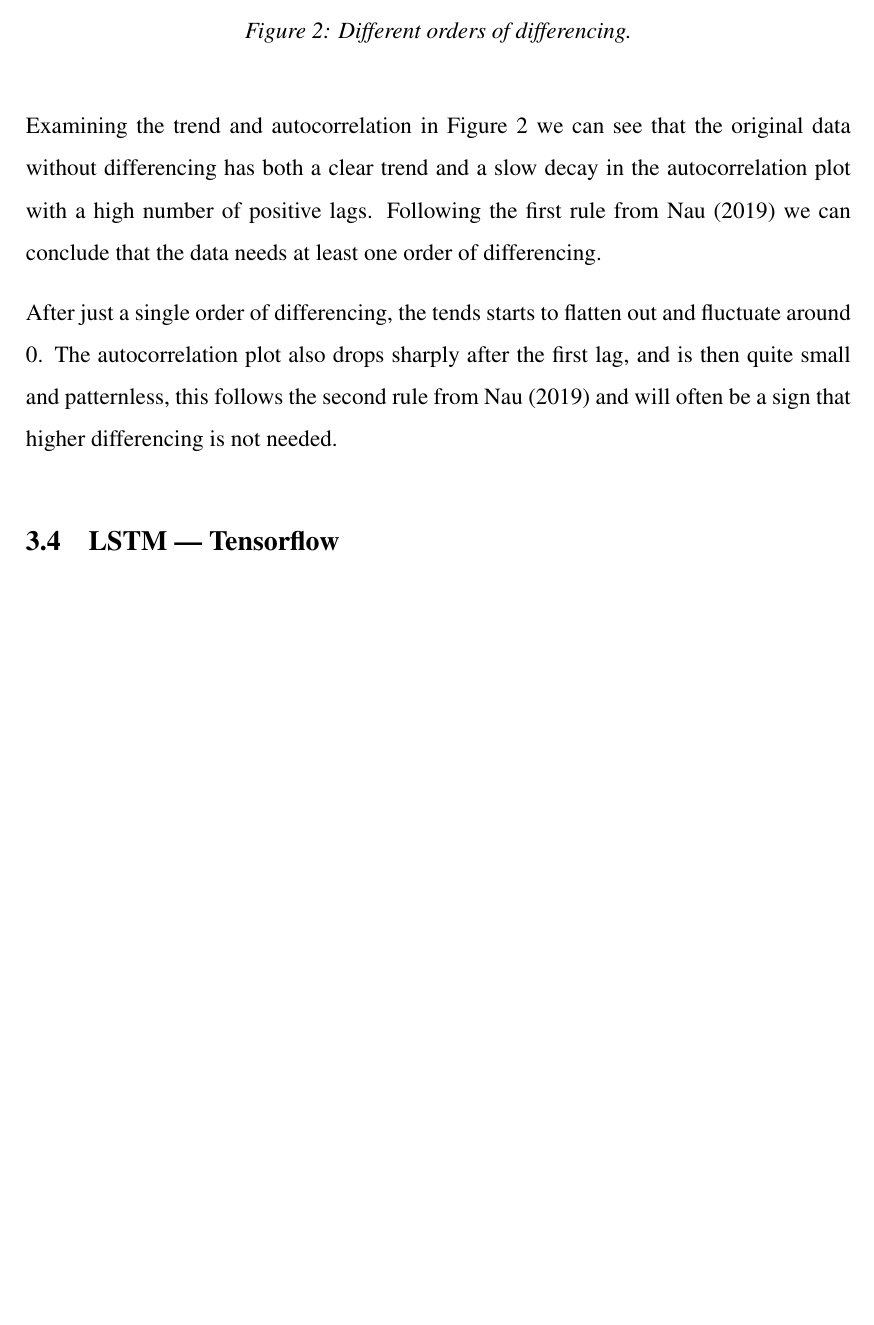
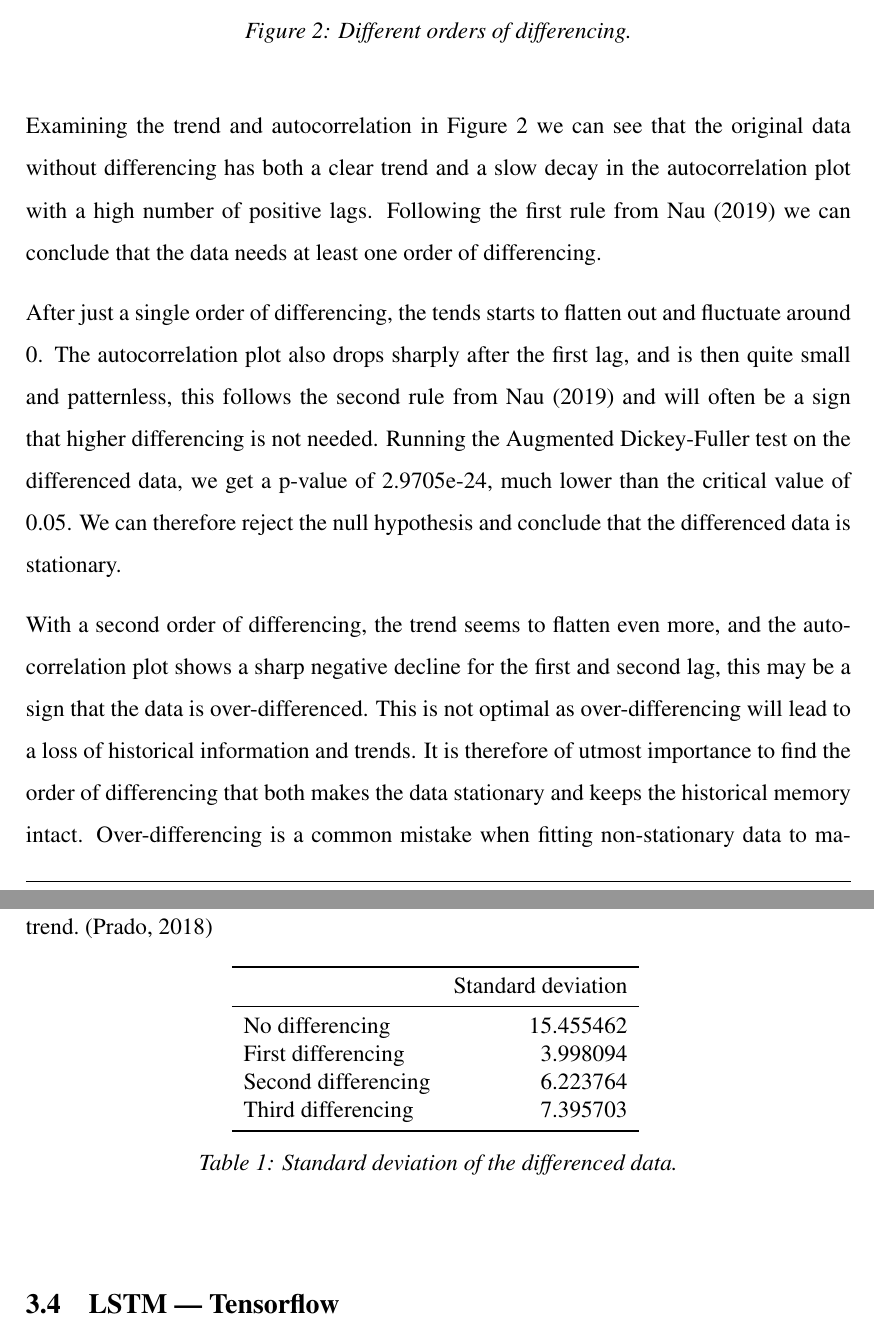
Before and after one commit to BachelorLaks/bachelor2023, a LaTeX document (main.tex, which reads Sections/Methodology.tex, data/Figures/ARIMA/StdDevTable.tex): part of page 12 of 14 before the commit and two parts of pages 12 and 13 of 15 after it, the two joined at a grey line, cut so that both start at the same text, the shorter picture padded with empty space. Compiled offline with pdfLaTeX.

Commit message:
More ARIMA methodology and added StdDevTable

```diff
--- a/Sections/Methodology.tex
+++ b/Sections/Methodology.tex
@@ -48,6 +48,15 @@ The exact number of differencing needed can be found either by using the ADF-tes
 \end{figure}
 Examining the trend and autocorrelation in Figure~\ref{fig:ACF_Differencing} we can see that the original data without differencing has both a clear trend and a slow decay in the autocorrelation plot with a high number of positive lags. Following the first rule from \textcite{nau_2019} we can conclude that the data needs at least one order of differencing.
 
-After just a single order of differencing, the tends starts to flatten out and fluctuate around 0. The autocorrelation plot also drops sharply after the first lag, and is then quite small and patternless, this follows the second rule from \textcite{nau_2019} and will often be a sign that higher differencing is not needed.
+After just a single order of differencing, the tends starts to flatten out and fluctuate around 0. The autocorrelation plot also drops sharply after the first lag, and is then quite small and patternless, this follows the second rule from \textcite{nau_2019} and will often be a sign that higher differencing is not needed. Running the Augmented Dickey-Fuller test on the differenced data, we get a p-value of 2.9705e-24, much lower than the critical value of 0.05. We can therefore reject the null hypothesis and conclude that the differenced data is stationary.
 
+With a second order of differencing, the trend seems to flatten even more, and the autocorrelation plot shows a sharp negative decline for the first and second lag, this may be a sign that the data is over-differenced. This is not optimal as over-differencing will lead to a loss of historical information and trends. It is therefore of utmost importance to find the order of differencing that both makes the data stationary and keeps the historical memory intact. Over-differencing is a common mistake when fitting non-stationary data to machine learning models, and can lead to the model not being able to capture the underlying trend.~\parencite{lopezde_prado2018}
+
+
+\begin{table}[h]
+    \begin{center}
+        \import{data/Figures/ARIMA/}{StdDevTable}
+        \caption{\label{StdDevTable}Standard deviation of the differenced data.}
+    \end{center}
+\end{table}
 \subsection{LSTM --- Tensorflow}
--- /dev/null
+++ b/data/Figures/ARIMA/StdDevTable.tex
@@ -0,0 +1,10 @@
+\begin{tabular}{lr}
+\toprule
+ & Standard deviation \\
+\midrule
+No differencing & 15.455462 \\
+First differencing & 3.998094 \\
+Second differencing & 6.223764 \\
+Third differencing & 7.395703 \\
+\bottomrule
+\end{tabular}
```
Also changed, not shown: references.bib (+9 -0 lines), 1 other file.
